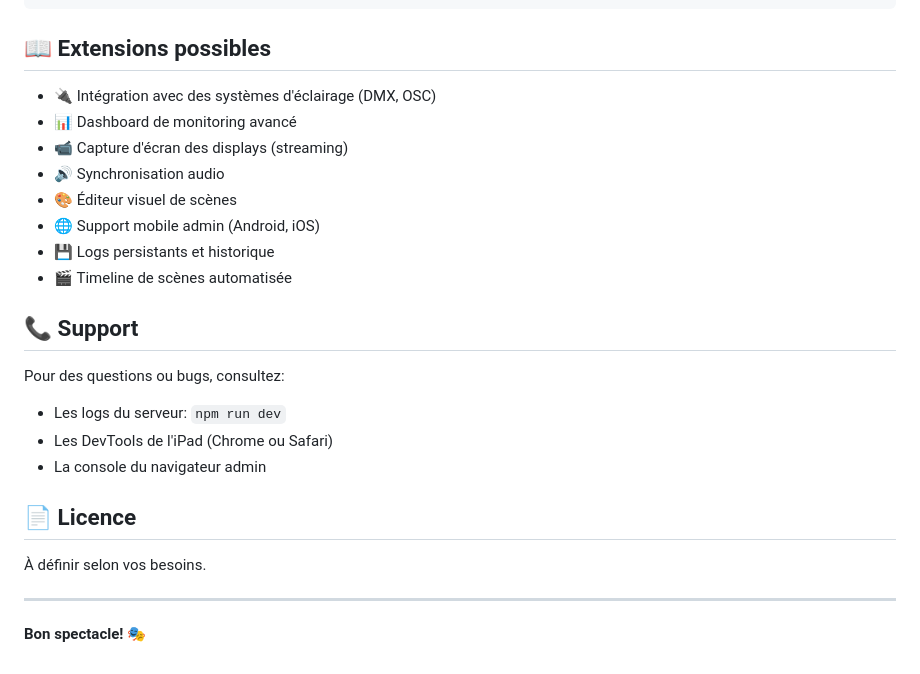
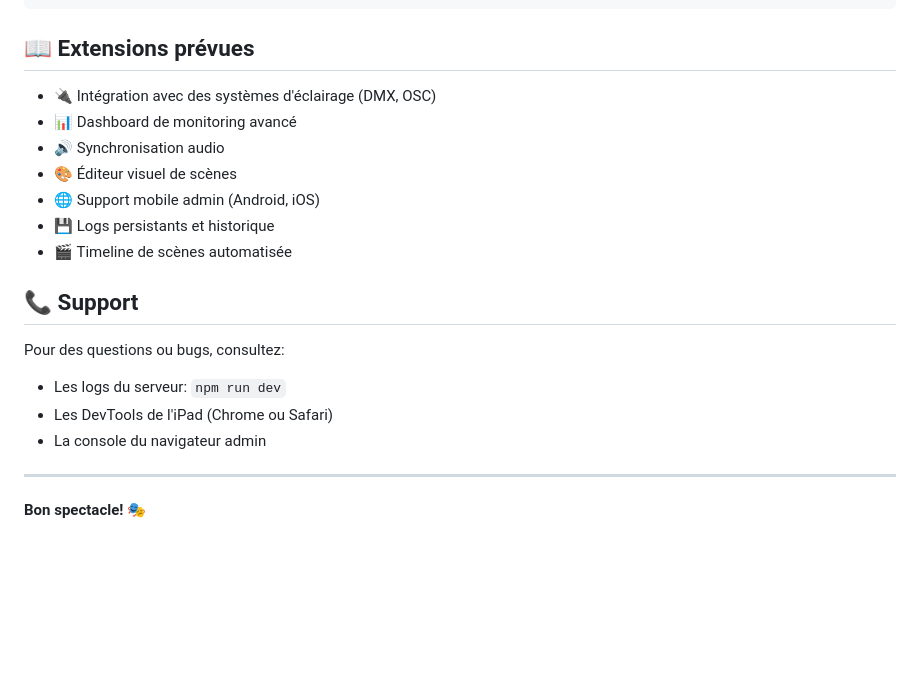
Before and after one commit to ayoxdev/iPad-Show-Control, a Markdown page: README.md, the part around the change. Drawn GitHub-style; blank space fills up the shorter version.

````diff
--- a/README.md
+++ b/README.md
@@ -382,11 +382,10 @@ io.use((socket, next) => {
 });
 ```
 
-## 📖 Extensions possibles
+## 📖 Extensions prévues
 
 - 🔌 Intégration avec des systèmes d'éclairage (DMX, OSC)
 - 📊 Dashboard de monitoring avancé
-- 📹 Capture d'écran des displays (streaming)
 - 🔊 Synchronisation audio
 - 🎨 Éditeur visuel de scènes
 - 🌐 Support mobile admin (Android, iOS)
@@ -400,10 +399,6 @@ Pour des questions ou bugs, consultez:
 - Les DevTools de l'iPad (Chrome ou Safari)
 - La console du navigateur admin
 
-## 📄 Licence
-
-À définir selon vos besoins.
-
 ---
 
 **Bon spectacle! 🎭**
````
